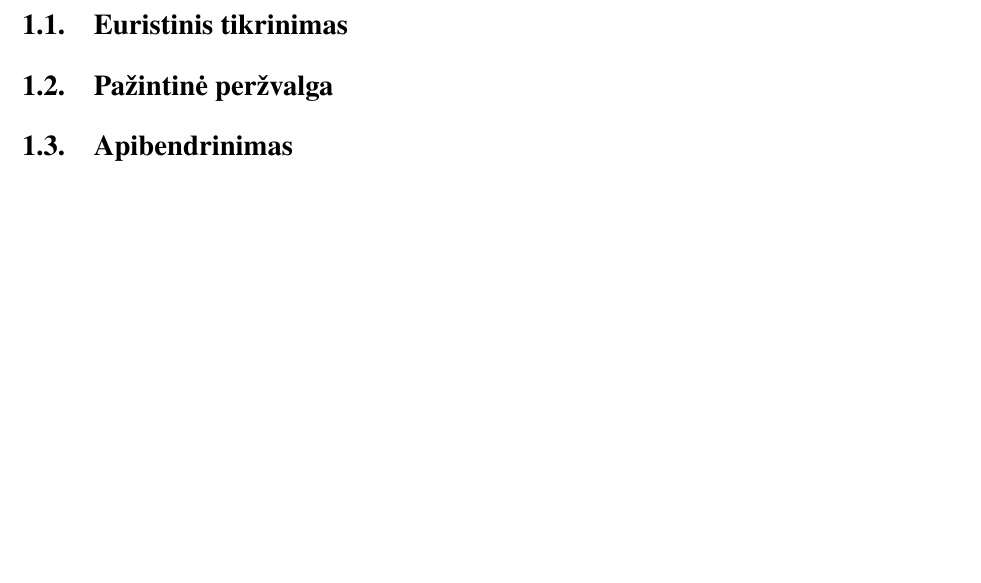
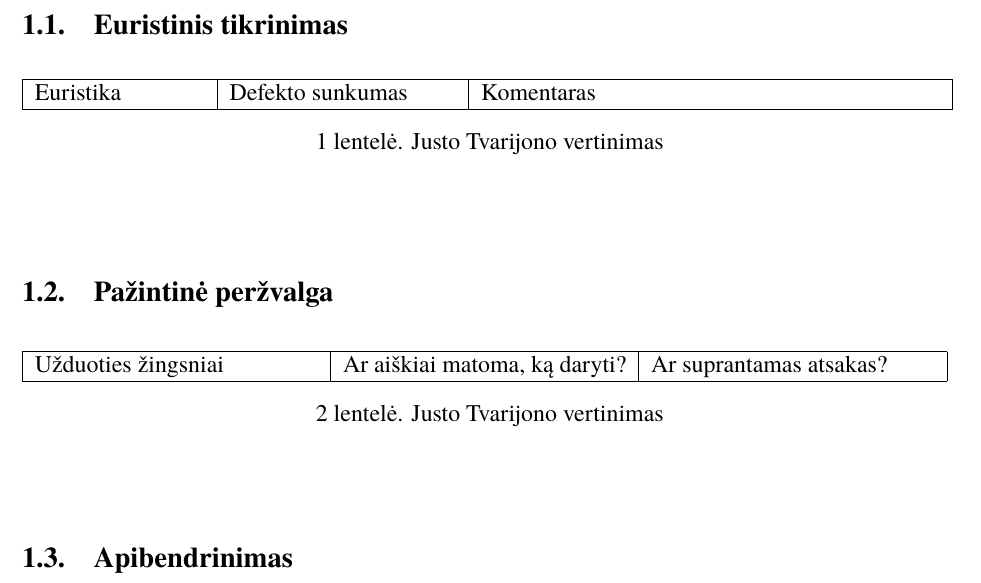
Before and after one commit to justas68/Bankininkai, a LaTeX document (ZKS3.tex): part of page 5 of 8, cut so that both start at the same text, the shorter picture padded with empty space. Compiled offline with XeLaTeX; a missing font is replaced by an installed copy or a similar font.

Commit message:
pridedu lentelių šabloną

```diff
--- a/ZKS3.tex
+++ b/ZKS3.tex
@@ -1,4 +1,4 @@
-\documentclass{VUMIFPSkursinis}
+\documentclass[oneside]{VUMIFPSkursinis}
 \usepackage{algorithmicx}
 \usepackage{algorithm}
 \usepackage{algpseudocode}
@@ -17,6 +17,7 @@
 \usepackage{wrapfig}
 \usepackage{enumitem}
 \usepackage{subfig}
+\usepackage{caption}
 \usepackage{pbox}
 \renewcommand{\labelenumii}{\theenumii}
 \renewcommand{\theenumii}{\theenumi.\arabic{enumii}.}
@@ -64,7 +65,25 @@ Banko klientas - turi galimybę atlikti mokėjimus, peržiūrėti sąskaitos iš
 Trečiojo laboratorinio darbo reikalavimai.
 \section{Džiugo Mažulio maketo vertinimas}
 \subsection{Euristinis tikrinimas}
+\begin{center}
+	\begin{table}[h]
+\begin{tabular}{|p{3cm}|p{4cm}|p{8.1cm}|}
+  \hline
+  Euristika & Defekto sunkumas & Komentaras \\ \hline
+\end{tabular}
+\caption{Justo Tvarijono vertinimas}
+\end{table}
+\end{center}
 \subsection{Pažintinė peržvalga}
+\begin{center}
+\begin{table}[h]
+\begin{tabular}{|p{5cm}|p{5cm}|p{5cm}|}
+	\hline
+	Užduoties žingsniai & Ar aiškiai matoma, ką daryti? & Ar suprantamas atsakas? \\ \hline
+\end{tabular}
+\caption{Justo Tvarijono vertinimas}
+\end{table}
+\end{center}
 \subsection{Apibendrinimas}
 \section{Justo Tvarijono maketo vertinimas}
 \subsection{Euristinis tikrinimas}
```
